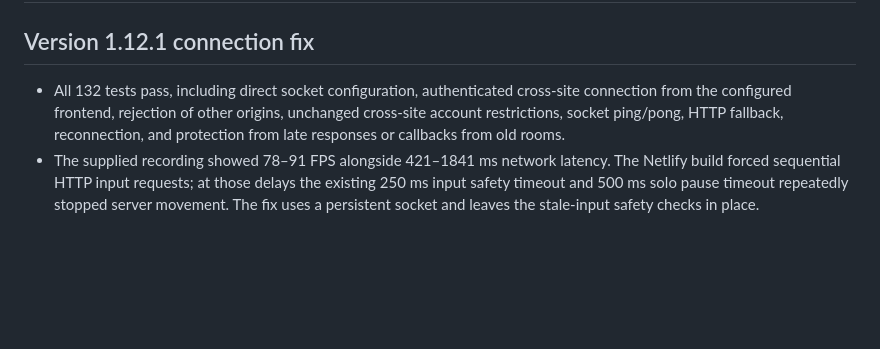
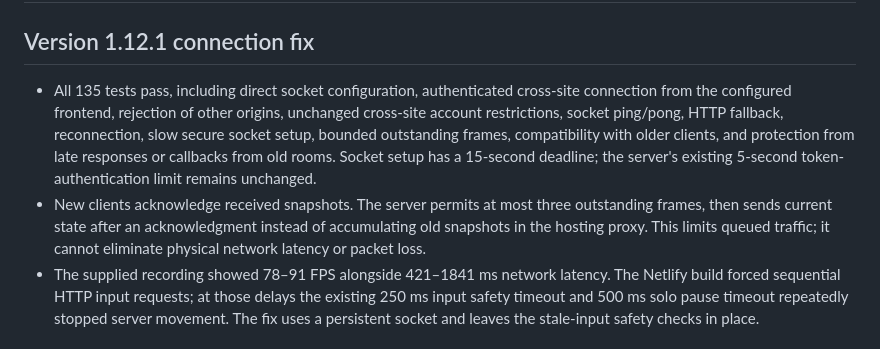
Before and after one commit to GojoSatrou0/lowk-tuff, a Markdown page: docs/VERIFICATION.md, the part around the change. Drawn GitHub-style; blank space fills up the shorter version.

Commit message:
Document live transport acknowledgments and 135 passing tests

```diff
--- a/docs/VERIFICATION.md
+++ b/docs/VERIFICATION.md
@@ -2,7 +2,8 @@
 
 ## Version 1.12.1 connection fix
 
-- All 132 tests pass, including direct socket configuration, authenticated cross-site connection from the configured frontend, rejection of other origins, unchanged cross-site account restrictions, socket ping/pong, HTTP fallback, reconnection, and protection from late responses or callbacks from old rooms.
+- All 135 tests pass, including direct socket configuration, authenticated cross-site connection from the configured frontend, rejection of other origins, unchanged cross-site account restrictions, socket ping/pong, HTTP fallback, reconnection, slow secure socket setup, bounded outstanding frames, compatibility with older clients, and protection from late responses or callbacks from old rooms. Socket setup has a 15-second deadline; the server's existing 5-second token-authentication limit remains unchanged.
+- New clients acknowledge received snapshots. The server permits at most three outstanding frames, then sends current state after an acknowledgment instead of accumulating old snapshots in the hosting proxy. This limits queued traffic; it cannot eliminate physical network latency or packet loss.
 - The supplied recording showed 78–91 FPS alongside 421–1841 ms network latency. The Netlify build forced sequential HTTP input requests; at those delays the existing 250 ms input safety timeout and 500 ms solo pause timeout repeatedly stopped server movement. The fix uses a persistent socket and leaves the stale-input safety checks in place.
 
 ## Version 1.12 account grants and admin toys
```
Also changed, not shown: docs/NETLIFY.md (+1 -1 lines).
